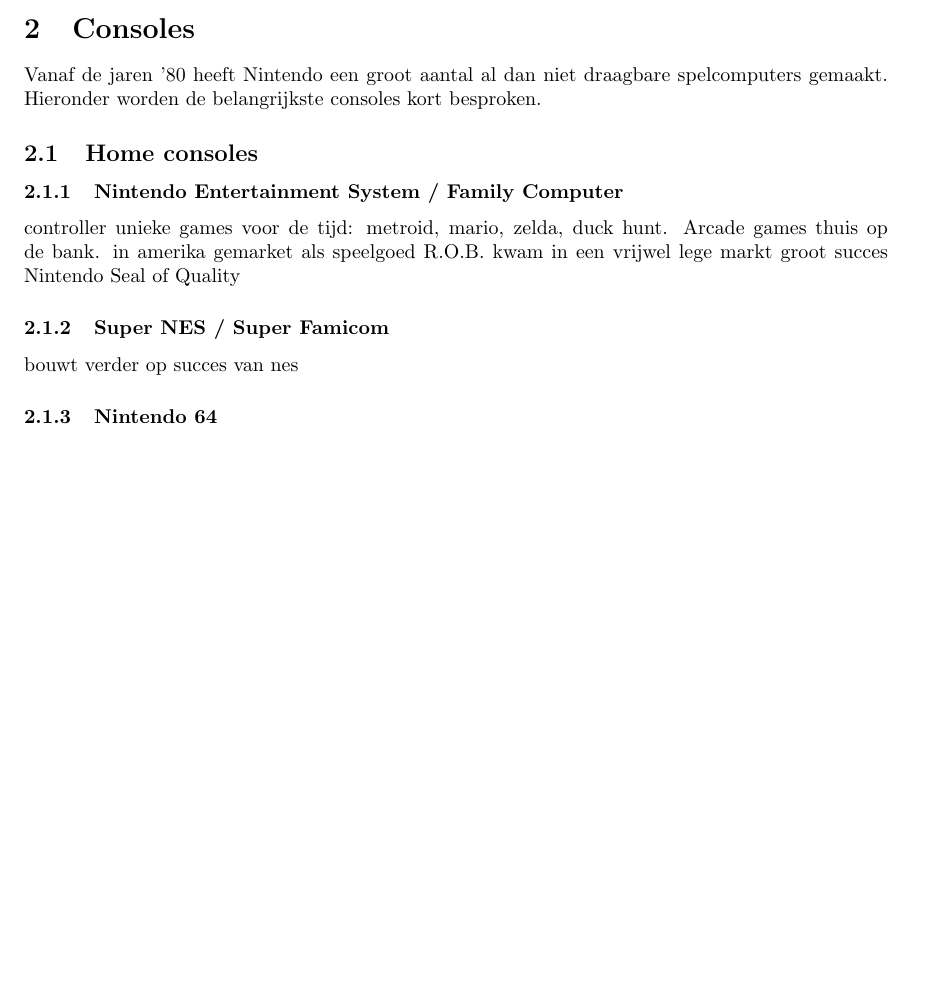
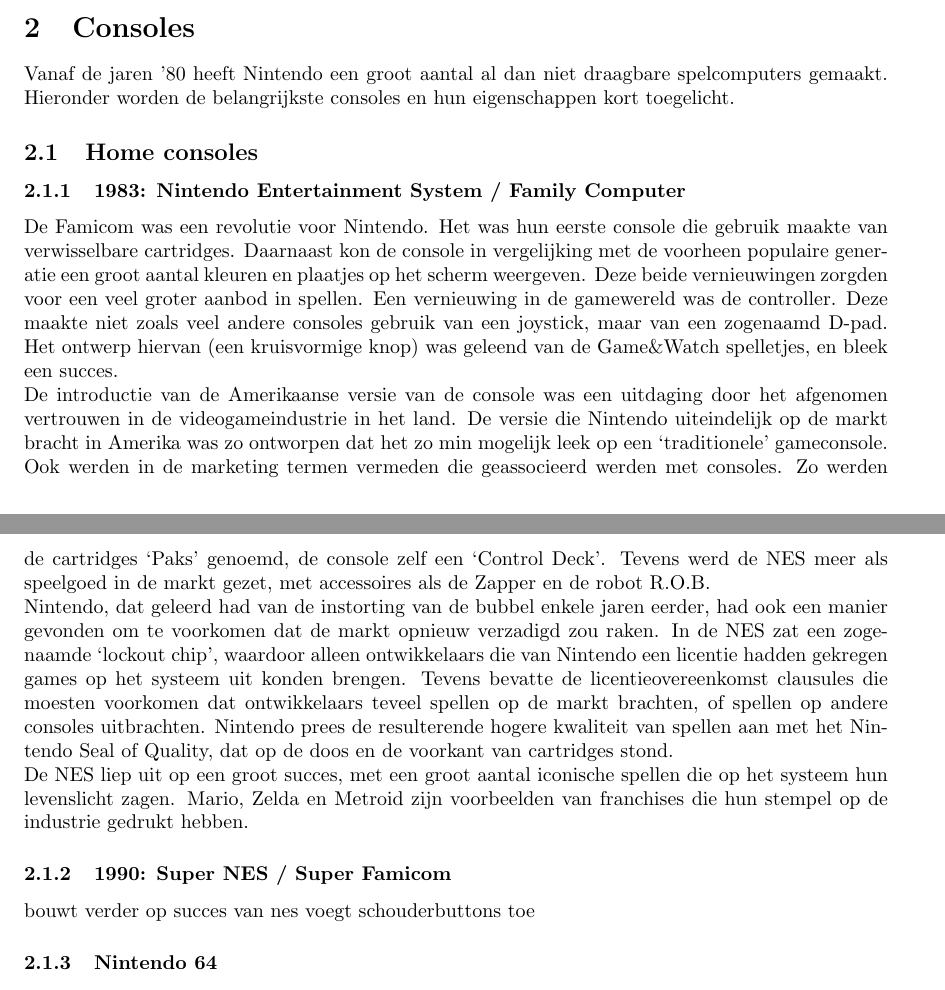
Before and after one commit to aeTIos/writeups, a LaTeX document (nintendo.tex): part of page 2 of 4 before the commit and two parts of pages 2 and 3 of 4 after it, the two joined at a grey line, cut so that both start at the same text, the shorter picture padded with empty space. Compiled offline with pdfLaTeX.

Commit message:
finished NES paragraph

```diff
--- a/nintendo.tex
+++ b/nintendo.tex
@@ -42,25 +43,26 @@
 Aan het eind van de jaren '70 bracht Nintendo ook de eerste exemplaren van de Game\&Watch serie op de markt. Dit waren de eerste draagbare elektronische spelletjes, bedacht door Gunpei Yokoi. Tot de jaren '90 zou een grote reeks van deze spellen geproduceerd worden.
 
 \subsection{Video game crash}
-In 1983 crashte de markt voor gameconsoles in Amerika. Door een combinatie van factoren (oververzadiging van de markt beide in console-aanbod en spelaanbod, de opkomst van de home computer, inflatie) zakte het vertrouwen in gameconsoles als een plumppudding in elkaar. Veel ontwikkelaars gingen failliet en grote hoeveelheden onverkoopbare games werden gedumpt. In Japan had Nintendo ondertussen een console met de naam Family Computer (afgekort als Famicom) uitgebracht die na een langzame start erg populair bleek. Nadat een poging om samen met Atari een microcomputer gebaseerd op de Famicom in Amerika uit te brengen op de valreep strandde, besloot Nintendo om de computer zelf op de markt te brengen. Het publiek reageerde in Amerika gematigd en Nintendo trok zich terug, om later op de markt te komen met een eenvoudigere versie: de NES.
+In 1983 crashte de markt voor gameconsoles in Amerika. Door een combinatie van factoren (oververzadiging van de markt beide in console-aanbod en spelaanbod, de opkomst van de home computer, inflatie) zakte het vertrouwen in gameconsoles als een plumppudding in elkaar.
+Veel ontwikkelaars gingen failliet en grote hoeveelheden onverkoopbare games werden gedumpt. In Japan had Nintendo ondertussen een console met de naam Family Computer (afgekort als Famicom) uitgebracht die na een langzame start erg populair bleek. Nadat een poging om samen met Atari een microcomputer gebaseerd op de Famicom in Amerika uit te brengen op de valreep strandde, besloot Nintendo om de computer zelf op de markt te brengen. Het publiek reageerde in Amerika gematigd en Nintendo trok zich terug, om later op de markt te komen met een eenvoudigere versie: de NES.
 
 \section{Consoles}
-Vanaf de jaren '80 heeft Nintendo een groot aantal al dan niet draagbare spelcomputers gemaakt. Hieronder worden de belangrijkste consoles kort besproken.
+Vanaf de jaren '80 heeft Nintendo een groot aantal al dan niet draagbare spelcomputers gemaakt. Hieronder worden de belangrijkste consoles en hun eigenschappen kort toegelicht.
 \subsection{Home consoles}
 
 
-\subsubsection{Nintendo Entertainment System / Family Computer}
+\subsubsection{1983: Nintendo Entertainment System / Family Computer}
+De Famicom was een revolutie voor Nintendo. Het was hun eerste console die gebruik maakte van verwisselbare cartridges. Daarnaast kon de console in vergelijking met de voorheen populaire generatie een groot aantal kleuren en plaatjes op het scherm weergeven. Deze beide vernieuwingen zorgden voor een veel groter aanbod in spellen.
+Een vernieuwing in de gamewereld was de controller. Deze maakte niet zoals veel andere consoles gebruik van een joystick, maar van een zogenaamd D-pad. Het ontwerp hiervan (een kruisvormige knop) was geleend van de Game\&Watch spelletjes, en bleek een succes. \\
+De introductie van de Amerikaanse versie van de console was een uitdaging door het afgenomen vertrouwen in de videogameindustrie in het land. De versie die Nintendo uiteindelijk op de markt bracht in Amerika was zo ontworpen dat het zo min mogelijk leek op een `traditionele' gameconsole. Ook werden in de marketing termen vermeden die geassocieerd werden met consoles. Zo werden de cartridges `Paks' genoemd, de console zelf een `Control Deck'. Tevens werd de NES meer als speelgoed in de markt gezet, met accessoires als de Zapper en de robot R.O.B. \\
+Nintendo, dat geleerd had van de instorting van de bubbel enkele jaren eerder, had ook een manier gevonden om te voorkomen dat de markt opnieuw verzadigd zou raken. In de NES zat een zogenaamde `lockout chip', waardoor alleen ontwikkelaars die van Nintendo een licentie hadden gekregen games op het systeem uit konden brengen. Tevens bevatte de licentieovereenkomst clausules die moesten voorkomen dat ontwikkelaars teveel spellen op de markt brachten, of spellen op andere consoles uitbrachten. Nintendo prees de resulterende hogere kwaliteit van spellen aan met het Nintendo Seal of Quality, dat op de doos en de voorkant van cartridges stond.\\
+De NES liep uit op een groot succes, met een groot aantal iconische spellen die op het systeem hun levenslicht zagen. Mario, Zelda en Metroid zijn voorbeelden van franchises die hun stempel op de industrie gedrukt hebben.
 
-controller
-unieke games voor de tijd: metroid, mario, zelda, duck hunt. Arcade games thuis op de bank.
-in amerika gemarket als speelgoed
-R.O.B.
-kwam in een vrijwel lege markt
-groot succes
-Nintendo Seal of Quality
+\subsubsection{1990: Super NES / Super Famicom}
+bouwt verder op succes van nes
+voegt schouderbuttons toe
 
-\subsubsection{Super NES / Super Famicom}
-bouwt verder op succes van nes
+
 
 \subsubsection{Nintendo 64}
 n64
```
Also changed, not shown: nintendo.tex (1 more changed lines).
